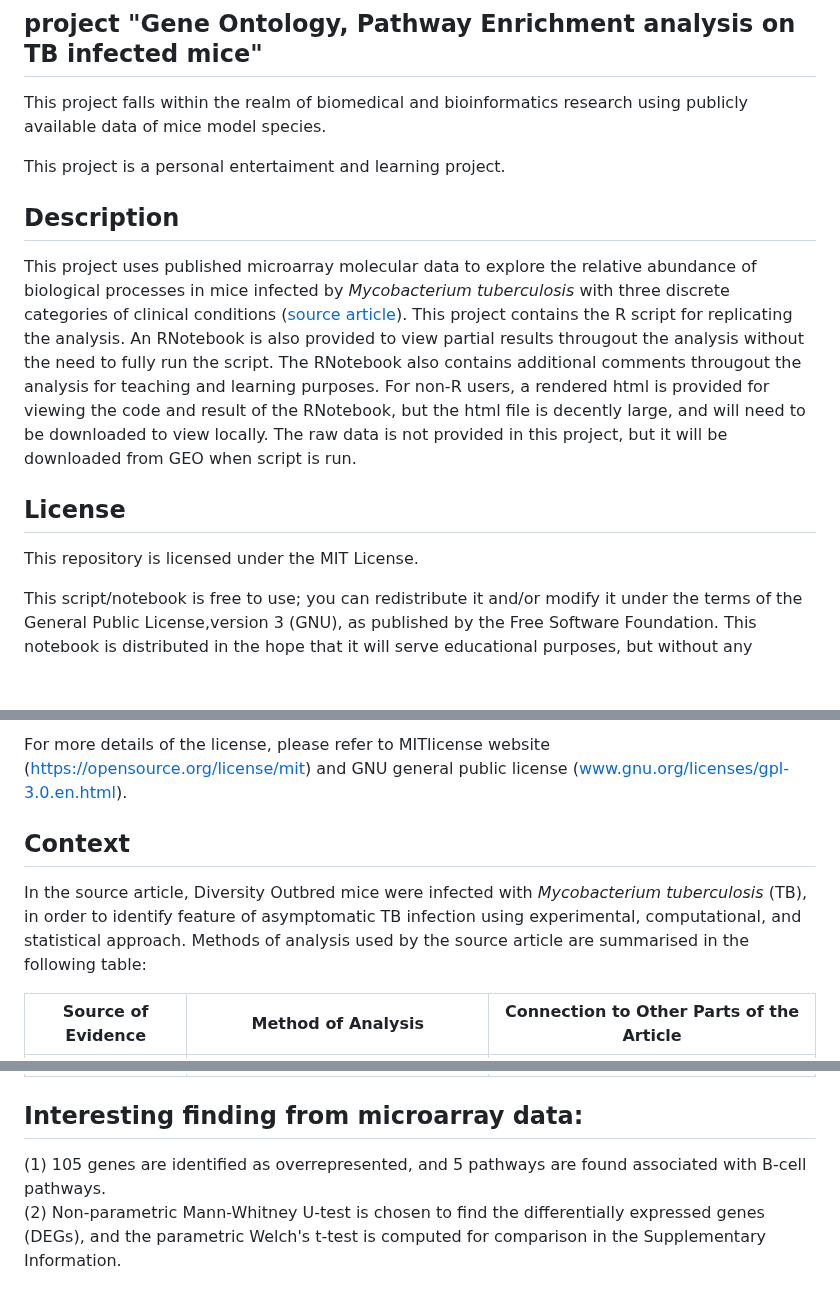
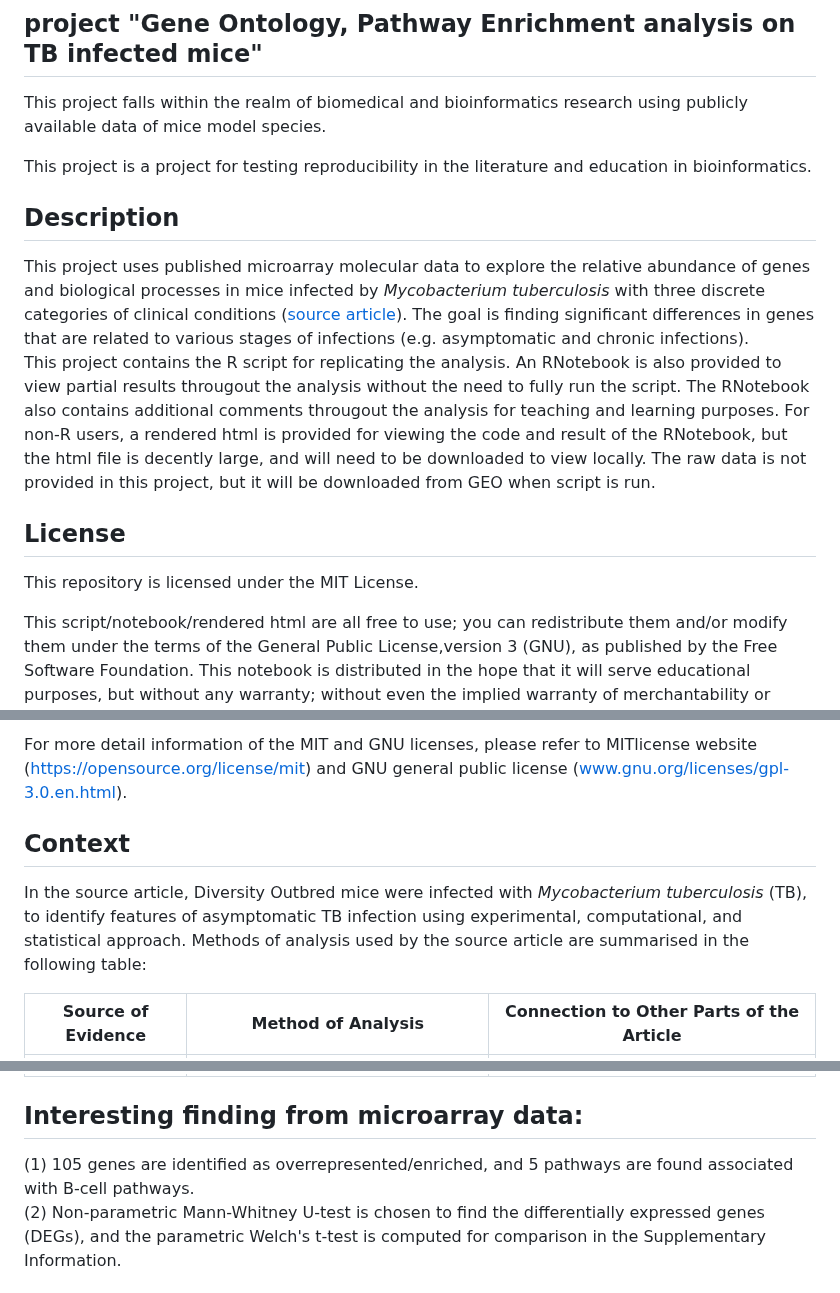
Before and after one commit to Wani2Y/microarray-Gene_Ontology-R, a Markdown page: README.md, 3 parts joined by grey strips. Rendered like a GitHub page; blank space fills up the shorter version.

Commit message:
Update README.md
update description

```diff
--- a/README.md
+++ b/README.md
@@ -3,10 +3,10 @@
 ## project "Gene Ontology, Pathway Enrichment analysis on TB infected mice"
 This project falls within the realm of biomedical and bioinformatics research using publicly available data of mice model species.
 
-This project is a personal entertaiment and learning project.
+This project is a project for testing reproducibility in the literature and education in bioinformatics.
 
 ## Description
-This project uses published microarray molecular data to explore the relative abundance of biological processes in mice infected by *Mycobacterium tuberculosis* with three discrete categories of clinical conditions ([source article](https://pubmed.ncbi.nlm.nih.gov/38899881/)).
+This project uses published microarray molecular data to explore the relative abundance of genes and biological processes in mice infected by *Mycobacterium tuberculosis* with three discrete categories of clinical conditions ([source article](https://pubmed.ncbi.nlm.nih.gov/38899881/)). The goal is finding significant differences in genes that are related to various stages of infections (e.g. asymptomatic and chronic infections). <br>
 This project contains the R script for replicating the analysis.
 An RNotebook is also provided to view partial results througout the analysis without the need to fully run the script. The RNotebook also contains additional comments througout the analysis for teaching and learning purposes.
 For non-R users, a rendered html is provided for viewing the code and result of the RNotebook, but the html file is decently large, and will need to be downloaded to view locally.
@@ -15,5 +15,5 @@ The raw data is not provided in this project, but it will be downloaded from GEO
 ## License
 This repository is licensed under the MIT License.
 
-This script/notebook is free to use; you can redistribute it and/or modify it under the terms of the General Public License,version 3 (GNU), as published by the Free Software Foundation.
+This script/notebook/rendered html are all free to use; you can redistribute them and/or modify them under the terms of the General Public License,version 3 (GNU), as published by the Free Software Foundation.
 This notebook is distributed in the hope that it will serve educational purposes, but without any warranty; without even the implied warranty of merchantability or fitness for a particular purpose.
@@ -21,8 +21,8 @@ Use of this code may be subjected to licensing agreement and copyright requireme
 
-For more details of the license, please refer to MITlicense website (https://opensource.org/license/mit) and GNU general public license (www.gnu.org/licenses/gpl-3.0.en.html).
+For more detail information of the MIT and GNU licenses, please refer to MITlicense website (https://opensource.org/license/mit) and GNU general public license (www.gnu.org/licenses/gpl-3.0.en.html).
 
 ## Context
-In the source article, Diversity Outbred mice were infected with *Mycobacterium tuberculosis* (TB), in order to identify feature of asymptomatic TB infection using experimental, computational, and statistical approach.
+In the source article, Diversity Outbred mice were infected with *Mycobacterium tuberculosis* (TB), to identify features of asymptomatic TB infection using experimental, computational, and statistical approach.
 Methods of analysis used by the source article are summarised in the following table:
 
 | **Source of Evidence**                                        | **Method of Analysis**                                                                                                                 | **Connection to Other Parts of the Article**                                                                                                                                                             |
@@ -36,7 +36,7 @@ Methods of analysis used by the source article are summarised in the following t
 | <span style="color:grey;">**Quantitative imaging**            | <span style="color:grey;">- Density and distribution analysis of CD20+ B-cells using entropy-based quantification and machine learning | <span style="color:grey;">- Correlates spatial localization of B-cells to resistance mechanisms and imaging biomarkers identified by deep learning.                                                      |
 
 ## Interesting finding from microarray data:
-(1) 105 genes are identified as overrepresented, and 5 pathways are found associated with B-cell pathways.<br>
+(1) 105 genes are identified as overrepresented/enriched, and 5 pathways are found associated with B-cell pathways.<br>
 (2) Non-parametric Mann-Whitney U-test is chosen to find the differentially expressed genes (DEGs), and the parametric Welch's t-test is computed for comparison in the Supplementary Information.<br>
 
 ## Potential issues
```
Also changed, not shown: other parts of README.md (+1 -1 lines).
